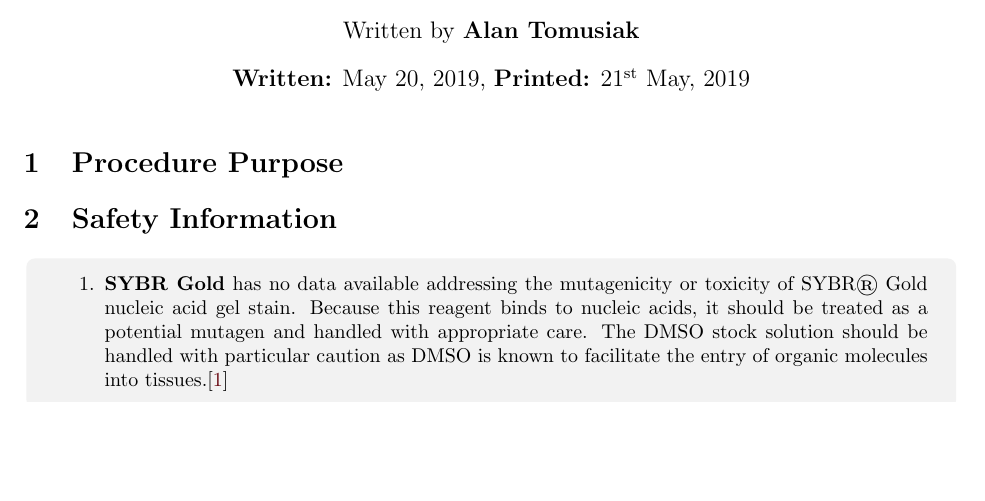
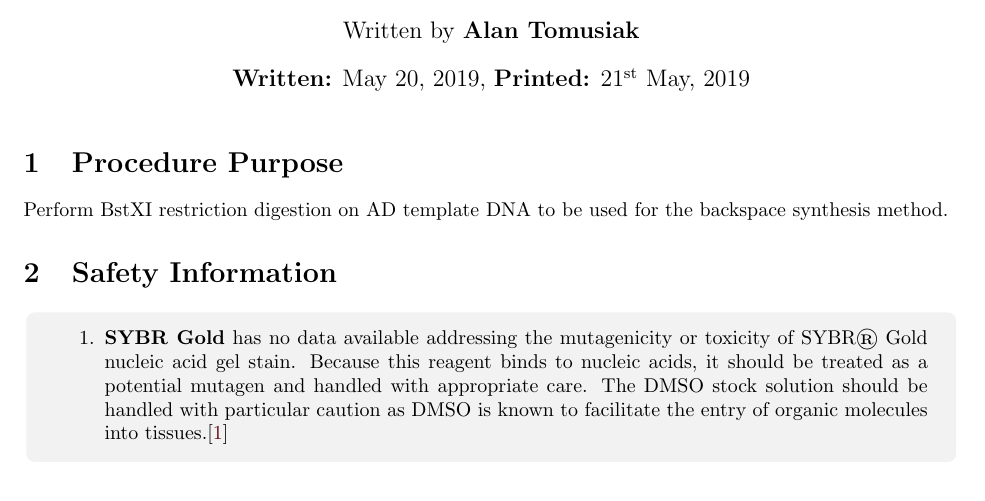
Before and after one commit to stanford-ssi/biology-assdev, a LaTeX document (5-20-19 BstXI Restriction Digestion Protocol/main.tex): part of the page, cut so that both start at the same text, the shorter picture padded with empty space. Compiled offline with pdfLaTeX.

Commit message:
Procedure Purpose

```diff
--- a/5-20-19 BstXI Restriction Digestion Protocol/main.tex
+++ b/5-20-19 BstXI Restriction Digestion Protocol/main.tex
@@ -8,7 +8,7 @@
 
 \maketitle
 \section{Procedure Purpose}
-
+Perform BstXI restriction digestion on AD template DNA to be used for the backspace synthesis method.
 
 \section{Safety Information}
 \begin{safety}
```
Also changed, not shown: 5-20-19 BstXI Restriction Digestion Protocol/main.pdf.
